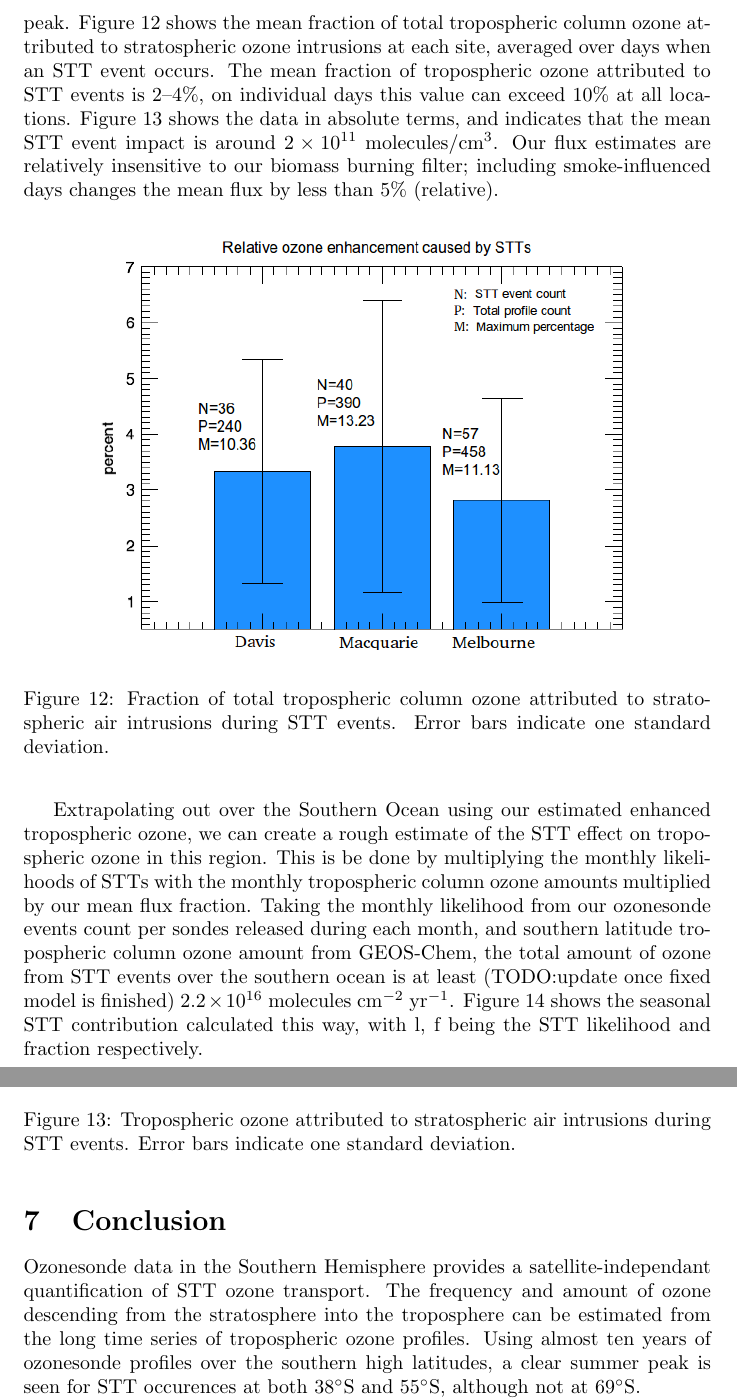
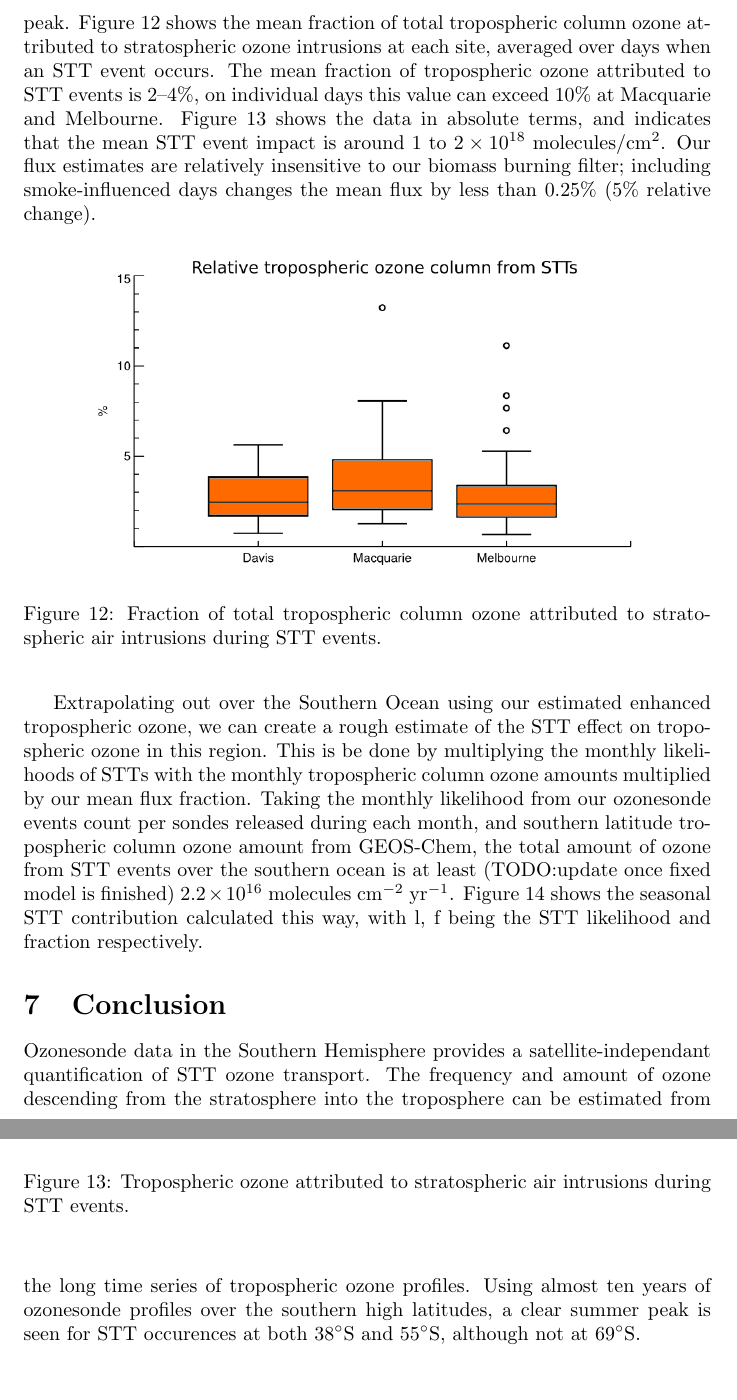
Before and after one commit to jibbals/ozonepaper, a LaTeX paper (full_article.tex): two parts of pages 20 and 21 of 27, joined at a grey line, cut so that both start at the same text, the shorter picture padded with empty space. Compiled offline with pdfLaTeX.

Commit message:
Extrapolation and flux summaries updated

```diff
--- a/full_article.tex
+++ b/full_article.tex
@@ -382,21 +382,21 @@
   Based on the integrated ozone amount associated with each STT event (see section \ref{Section:CharacterisationOfSTTs}), we find a lower bound for the STT ozone flux over each of our three sites (fire influence excluded).
   This is a conservative lower bound as the algorithm ignores secondary ozone peaks which may also be transported down from the stratosphere, as well as ignoring potential ozone dispersion from the ozone peak.
   Figure \ref{fig:fluxsummary} shows the mean fraction of total tropospheric column ozone attributed to stratospheric ozone intrusions at each site, averaged over days when an STT event occurs.
-  The mean fraction of tropospheric ozone attributed to STT events is 2--4\%, on individual days this value can exceed 10\% at all locations.
-  Figure \ref{fig:fluxsummaryabs} shows the data in absolute terms, and indicates that the mean STT event impact is around $2 \times 10^{11}$ molecules/cm$^3$.
-  Our flux estimates are relatively insensitive to our biomass burning filter; including smoke-influenced days changes the mean flux by less than 5\% (relative).
+  The mean fraction of tropospheric ozone attributed to STT events is 2--4\%, on individual days this value can exceed 10\% at Macquarie and Melbourne.
+  Figure \ref{fig:fluxsummaryabs} shows the data in absolute terms, and indicates that the mean STT event impact is around $1$ to $2 \times 10^{18}$~molecules/cm$^2$.
+  Our flux estimates are relatively insensitive to our biomass burning filter; including smoke-influenced days changes the mean flux by less than 0.25\% (5\% relative change).
 
   \begin{figure}[!htbp]
     \begin{center}
-    \includegraphics[width=0.8\columnwidth]{figures/FluxSummary_notrans.png}
-    \caption{Fraction of total tropospheric column ozone attributed to stratospheric air intrusions during STT events. Error bars indicate one standard deviation.}
+    \includegraphics[width=0.8\columnwidth]{figures/flux_relative.png}
+    \caption{Fraction of total tropospheric column ozone attributed to stratospheric air intrusions during STT events.}
     \label{fig:fluxsummary}
     \end{center}
   \end{figure}
   \begin{figure}[!htbp]
     \begin{center}
-    \includegraphics[width=0.8\columnwidth]{figures/FluxSummaryAbs.png}
-    \caption{Tropospheric ozone attributed to stratospheric air intrusions during STT events. Error bars indicate one standard deviation.}
+    \includegraphics[width=0.8\columnwidth]{figures/flux_absolute.png}
+    \caption{Tropospheric ozone attributed to stratospheric air intrusions during STT events.}
     \label{fig:fluxsummaryabs}
     \end{center}
   \end{figure}
```
Also changed, not shown: figures/SO_extrapolation.png (added), figures/flux_absolute.png (added), figures/flux_absolute.ps (added), figures/flux_relative.png (added), figures/flux_relative.ps (added), figures/seasonalprofiles00.png.
